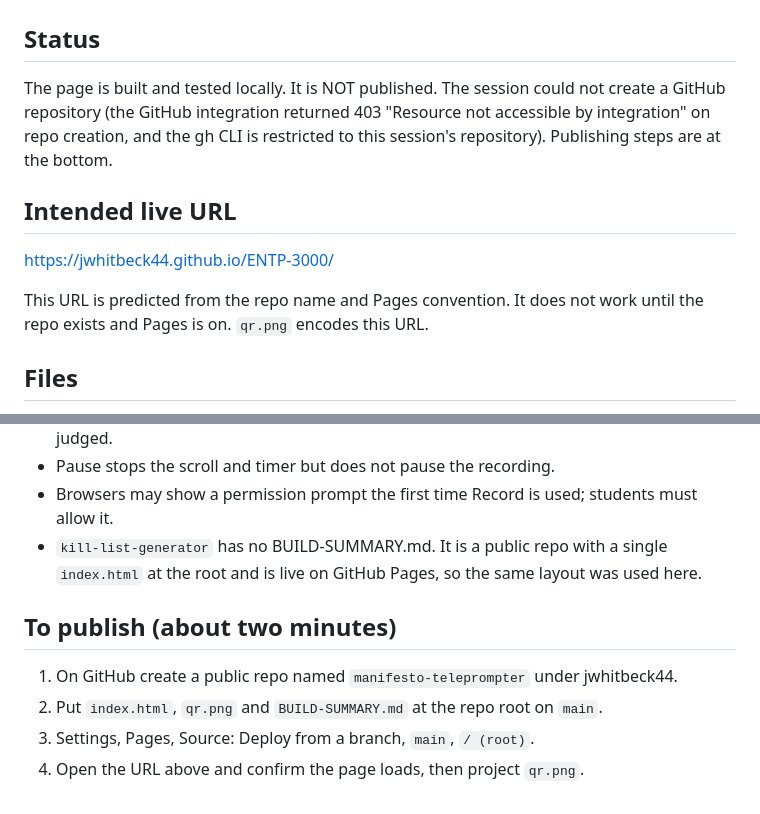
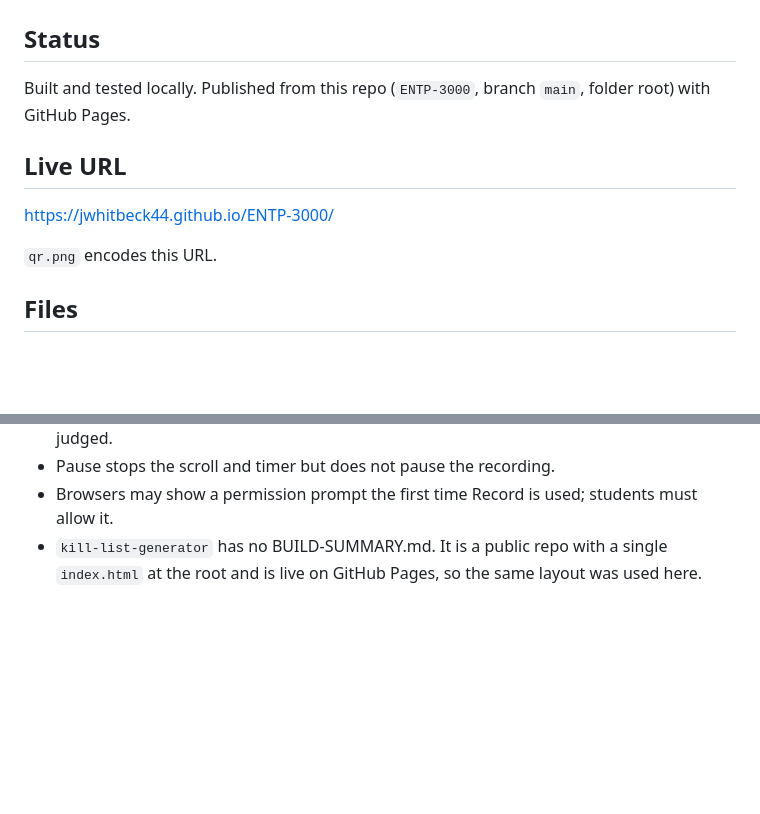
Before and after one commit to jwhitbeck44/ENTP-3000, a Markdown page: BUILD-SUMMARY.md, 2 parts joined by grey strips. Drawn GitHub-style; blank space fills up the shorter version.

Commit message:
Update BUILD-SUMMARY status
Co-Authored-By: Claude Sonnet 5.5 <noreply@anthropic.com>
Claude-Session: https://claude.ai/code/session_01T5JTp7q79P8AM3mYoJttsr

```diff
--- a/BUILD-SUMMARY.md
+++ b/BUILD-SUMMARY.md
@@ -1,12 +1,12 @@
 # Build summary: Manifesto Teleprompter
 
 ## Status
-The page is built and tested locally. It is NOT published. The session could not create a GitHub repository (the GitHub integration returned 403 "Resource not accessible by integration" on repo creation, and the gh CLI is restricted to this session's repository). Publishing steps are at the bottom.
+Built and tested locally. Published from this repo (`ENTP-3000`, branch `main`, folder root) with GitHub Pages.
 
-## Intended live URL
+## Live URL
 https://jwhitbeck44.github.io/ENTP-3000/
 
-This URL is predicted from the repo name and Pages convention. It does not work until the repo exists and Pages is on. `qr.png` encodes this URL.
+`qr.png` encodes this URL.
 
 ## Files
 - `index.html`: the whole app. Inline CSS and JS, no libraries, no outside requests, no em dashes, no mention of AI.
@@ -40,9 +40,3 @@ This URL is predicted from the repo name and Pages convention. It does not work
 - Pause stops the scroll and timer but does not pause the recording.
 - Browsers may show a permission prompt the first time Record is used; students must allow it.
 - `kill-list-generator` has no BUILD-SUMMARY.md. It is a public repo with a single `index.html` at the root and is live on GitHub Pages, so the same layout was used here.
-
-## To publish (about two minutes)
-1. On GitHub create a public repo named `manifesto-teleprompter` under jwhitbeck44.
-2. Put `index.html`, `qr.png` and `BUILD-SUMMARY.md` at the repo root on `main`.
-3. Settings, Pages, Source: Deploy from a branch, `main`, `/ (root)`.
-4. Open the URL above and confirm the page loads, then project `qr.png`.
```
